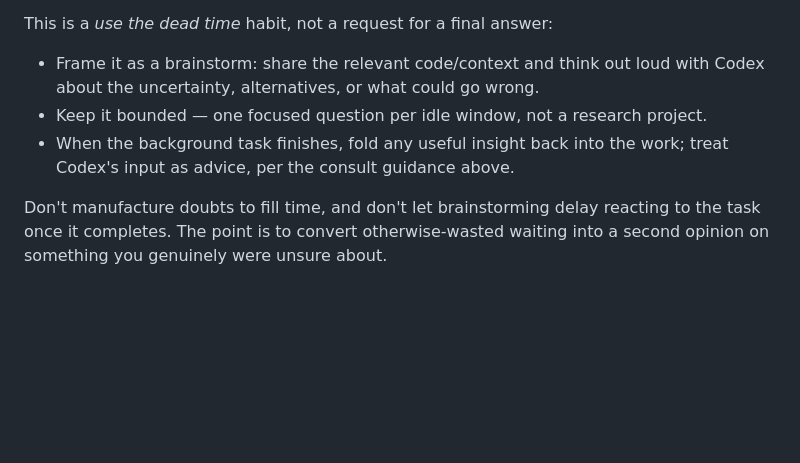
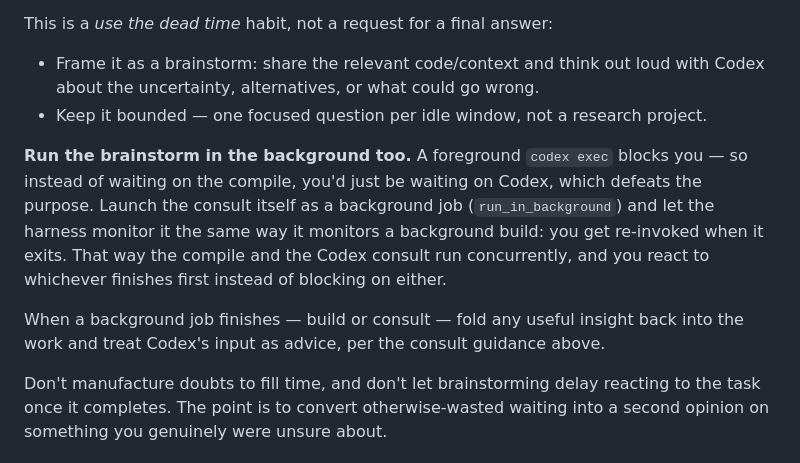
Before and after one commit to karthikviswanathn/how-many-attention-heads-xor, a Markdown page: CLAUDE.md, the part around the change. Drawn GitHub-style; blank space fills up the shorter version.

```diff
--- a/CLAUDE.md
+++ b/CLAUDE.md
@@ -57,8 +57,17 @@ This is a *use the dead time* habit, not a request for a final answer:
 - Frame it as a brainstorm: share the relevant code/context and think out loud
   with Codex about the uncertainty, alternatives, or what could go wrong.
 - Keep it bounded — one focused question per idle window, not a research project.
-- When the background task finishes, fold any useful insight back into the work;
-  treat Codex's input as advice, per the consult guidance above.
+
+**Run the brainstorm in the background too.** A foreground `codex exec` blocks
+you — so instead of waiting on the compile, you'd just be waiting on Codex, which
+defeats the purpose. Launch the consult itself as a background job
+(`run_in_background`) and let the harness monitor it the same way it monitors a
+background build: you get re-invoked when it exits. That way the compile and the
+Codex consult run concurrently, and you react to whichever finishes first instead
+of blocking on either.
+
+When a background job finishes — build or consult — fold any useful insight back
+into the work and treat Codex's input as advice, per the consult guidance above.
 
 Don't manufacture doubts to fill time, and don't let brainstorming delay reacting
 to the task once it completes. The point is to convert otherwise-wasted waiting
```
Also changed, not shown: head-complexity/UPPER_BOUND_ROADMAP.md (added, +50 -0 lines).
